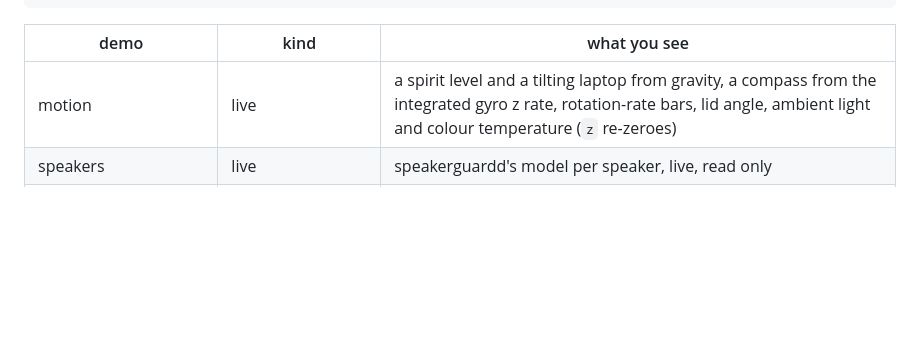
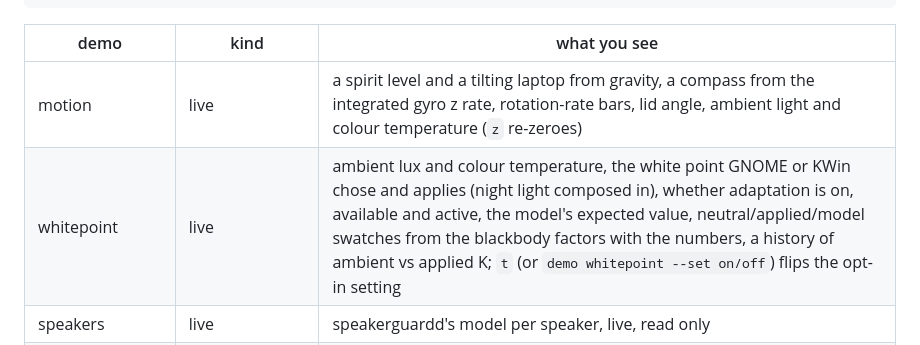
Before and after one commit to aurora-silicon/aurora-diag, a Markdown page: README.md, the part around the change. Drawn GitHub-style; blank space fills up the shorter version.

```diff
--- a/README.md
+++ b/README.md
@@ -42,6 +42,7 @@ The first tile on the overview is **Demos**: one place to see and start every de
 | demo | kind | what you see |
 | --- | --- | --- |
 | motion | live | a spirit level and a tilting laptop from gravity, a compass from the integrated gyro z rate, rotation-rate bars, lid angle, ambient light and colour temperature (`z` re-zeroes) |
+| whitepoint | live | ambient lux and colour temperature, the white point GNOME or KWin chose and applies (night light composed in), whether adaptation is on, available and active, the model's expected value, neutral/applied/model swatches from the blackbody factors with the numbers, a history of ambient vs applied K; `t` (or `demo whitepoint --set on/off`) flips the opt-in setting |
 | speakers | live | speakerguardd's model per speaker, live, read only |
 | ave, avd | quick run | hardware encode (avebench, 1080p H.264) and decode (avd-bench, bit-exact against software) with the fps next to the macOS number on the same machine |
 | ane | quick run | MobileNetV1 on the Neural Engine and the CPU (aurora-try classify) |
```
Also changed, not shown: docs/screenshots/j616s-demo-whitepoint.png (added), 5 other files.
